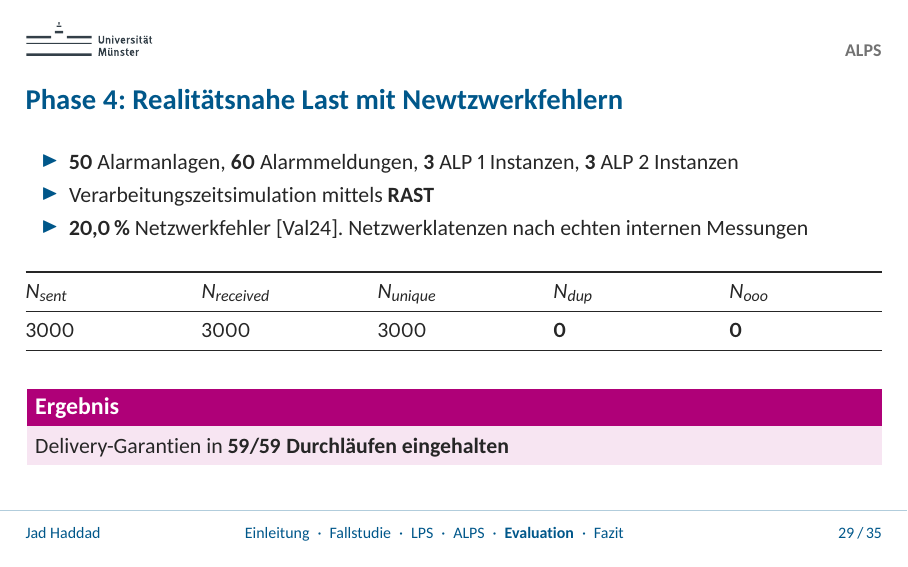
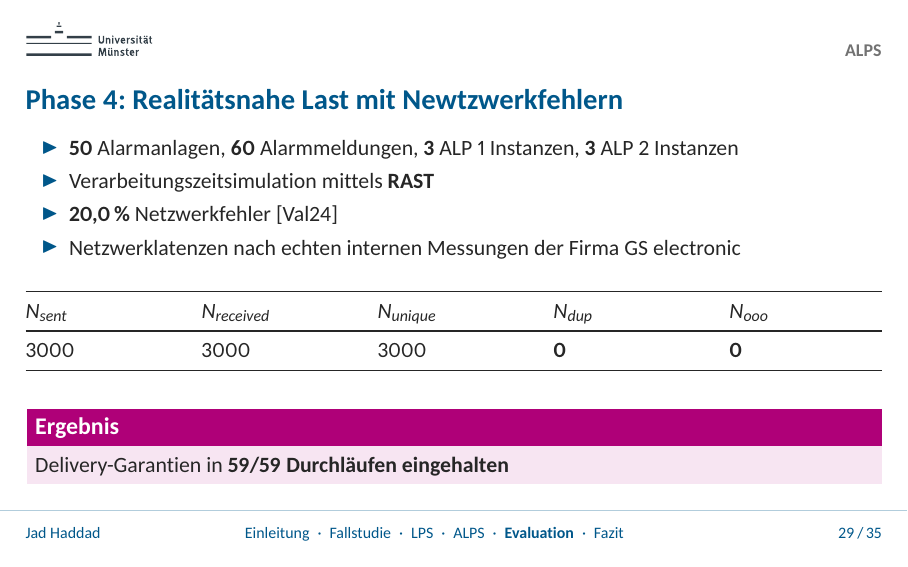
Before and after one commit to JadKHaddad/MT, LaTeX slides (presentation/main.tex): page 38 of 60. The pictures show the PDF file presentation/.build/main.pdf that the author committed with the source.

Commit message:
presentaion: fix page Realitätsnahe Last mit Newtzwerkfehlern

```diff
--- a/presentation/main.tex
+++ b/presentation/main.tex
@@ -592,7 +592,8 @@
     \begin{itemize}
         \item \textbf{50} Alarmanlagen, \textbf{60} Alarmmeldungen, \textbf{3} ALP~1 Instanzen, \textbf{3} ALP~2 Instanzen
         \item Verarbeitungszeitsimulation mittels \textbf{RAST}
-        \item \textbf{20,0\,\%} Netzwerkfehler~\hyperlink{Val24}{[Val24]}. Netzwerklatenzen nach echten internen Messungen
+        \item \textbf{20,0\,\%} Netzwerkfehler~\hyperlink{Val24}{[Val24]}
+        \item Netzwerklatenzen nach echten internen Messungen der Firma GS electronic
     \end{itemize}
 
     \pause
```
Also changed, not shown: presentation/.build/main.pdf.
